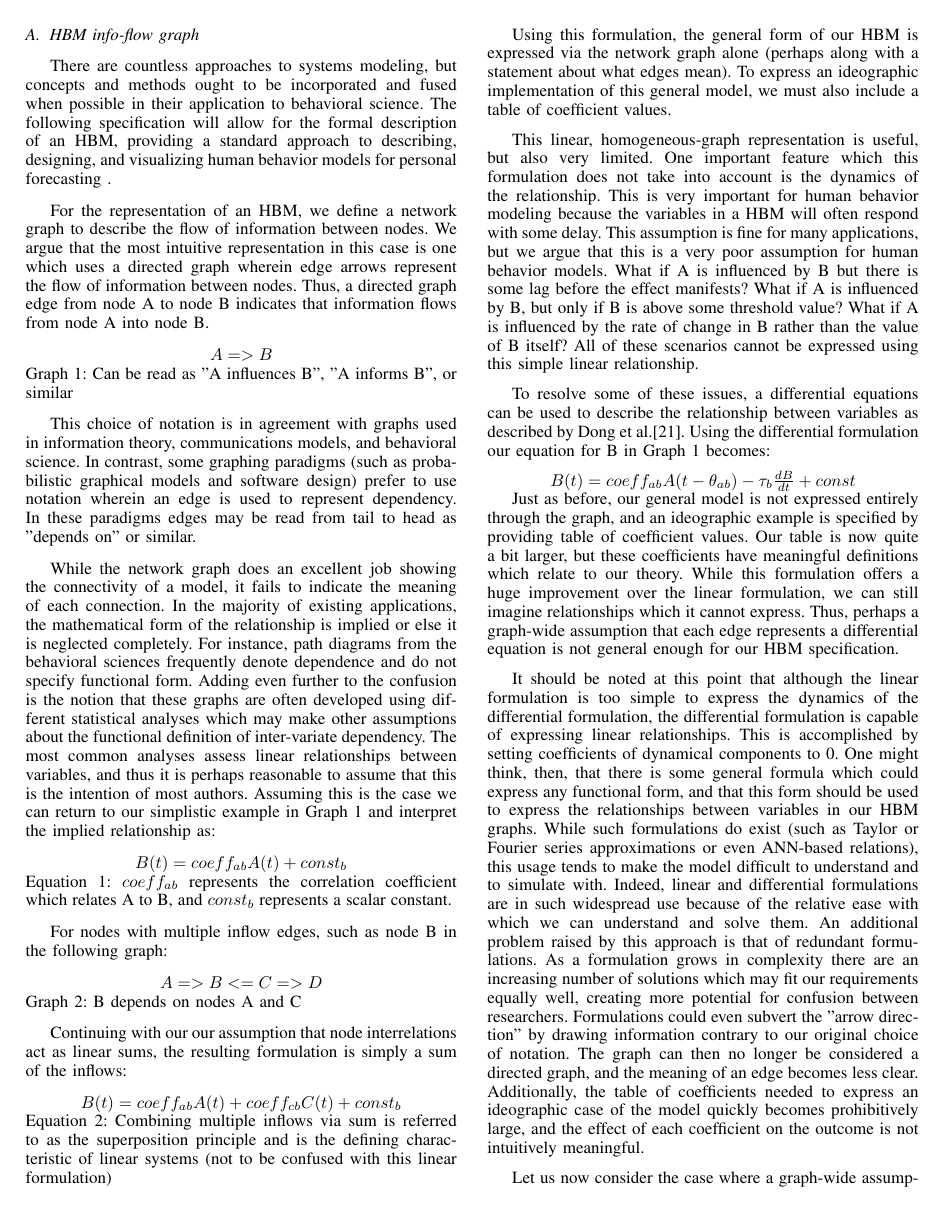
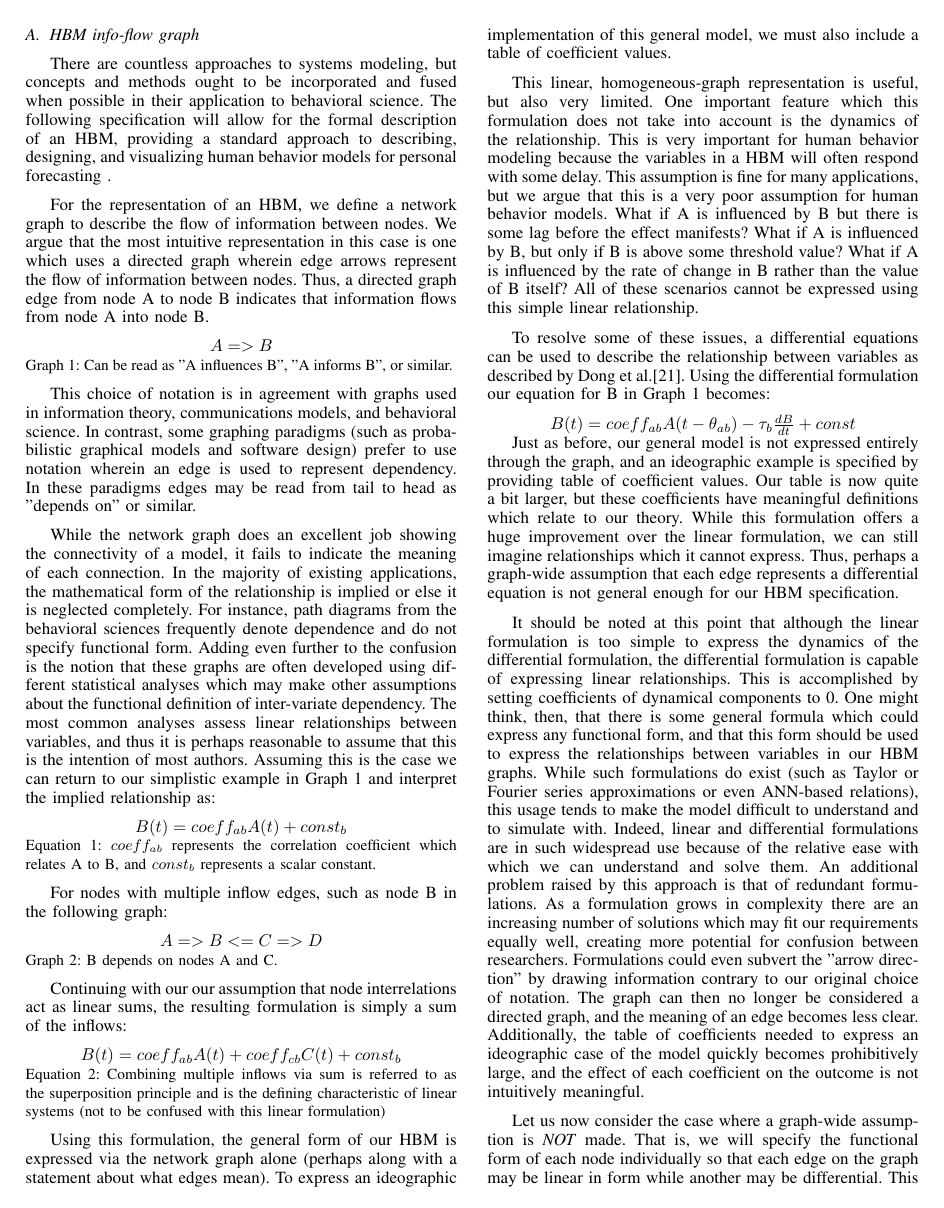
Before and after one commit to 7yl4r/HBM-Viewer, a LaTeX paper (main.tex): page 5 of 8. Compiled offline with pdfLaTeX.

Commit message:
graphs look more like figures

```diff
--- a/main.tex
+++ b/main.tex
@@ -703,22 +703,21 @@ Assuming this is the case we can return to our simplistic example in Graph 1 and
 
 \begin{centering}
 $B(t) = coeff_{ab}A(t) + const_b$\\
-Equation 1: $coeff_{ab}$ represents the correlation coefficient which relates A to B,
-and $const_b$ represents a scalar constant.
+\small{Equation 1: $coeff_{ab}$ represents the correlation coefficient which relates A to B, and $const_b$ represents a scalar constant.}
 \end{centering}
 
 For nodes with multiple inflow edges, such as node B in the following graph:
 
 \begin{centering}
 $A => B <= C => D$\\
-Graph 2: B depends on nodes A and C
+\small{Graph 2: B depends on nodes A and C.}
 \end{centering}
 
 Continuing with our our assumption that node interrelations act as linear sums, the resulting formulation is simply a sum of the inflows:
 
 \begin{centering}
 $B(t) = coeff_{ab}A(t) + coeff_{cb}C(t) + const_b$\\
-Equation 2: Combining multiple inflows via sum is referred to as the superposition principle and is the defining characteristic of linear systems (not to be confused with this linear formulation)
+\small{Equation 2: Combining multiple inflows via sum is referred to as the superposition principle and is the defining characteristic of linear systems (not to be confused with this linear formulation)}
 \end{centering}
 
 Using this formulation, the general form of our HBM is expressed via the network graph alone (perhaps along with a statement about what edges mean).
```
Also changed, not shown: main.pdf, main.tex (2 more changed lines).
